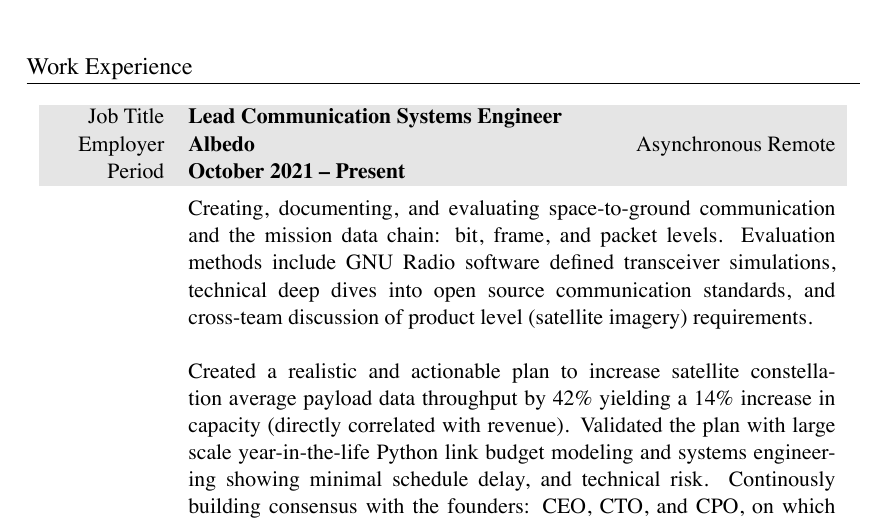
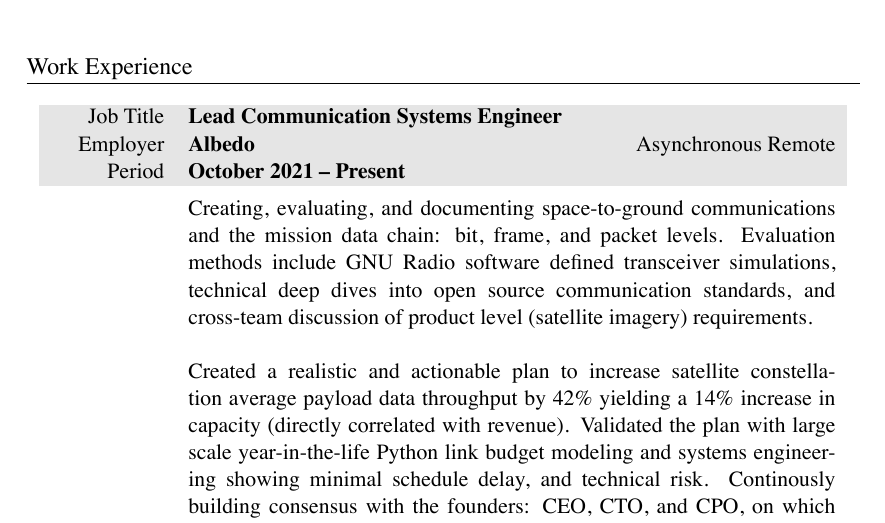
Before and after one commit to markopfell/life, a LaTeX CV (work/electrical_engineering/mark_opfell,ee_resume.tex): part of page 1 of 2, cut so that both start at the same text. The pictures show the PDF file work/electrical_engineering/mark_opfell,ee_resume.pdf that the author committed with the source.

Commit message:
Wording tweaking

```diff
--- a/work/electrical_engineering/mark_opfell,ee_resume.tex
+++ b/work/electrical_engineering/mark_opfell,ee_resume.tex
@@ -74,10 +74,10 @@ Significant Volcano Ascents & Mount Rainier, Mount Adams\\%, 5 Gallon Buckets \\
 \gray Job Title & \textbf{Lead Communication Systems Engineer}\\
 \gray Employer & \textbf{Albedo} \hfill Asynchronous Remote\\
 \gray Period & \textbf{October 2021 -- Present}\\
-%total yearly compensation:$180,778.36 + 50,000 stock, company_size=12
+%total yearly compensation:$181,330.72 + 100,000 stock valued at $3/share, company_size=12
 &
 \vspace{-0.15 cm}
-Creating, documenting, and evaluating space-to-ground communication and the mission data chain: bit, frame, and packet levels. Evaluation methods include GNU Radio software defined transceiver simulations, technical deep dives into open source communication standards, and cross-team discussion of product level (satellite imagery) requirements.
+Creating, evaluating, and documenting space-to-ground communications and the mission data chain: bit, frame, and packet levels. Evaluation methods include GNU Radio software defined transceiver simulations, technical deep dives into open source communication standards, and cross-team discussion of product level (satellite imagery) requirements.
 \newline
 \newline
 Created a realistic and actionable plan to increase satellite constellation average payload data throughput by 42\% yielding a 14\% increase in capacity (directly correlated with revenue).  Validated the plan with large scale year-in-the-life Python link budget modeling and systems engineering showing minimal schedule delay, and technical risk.  Continously building consensus with the founders: CEO, CTO, and CPO, on which space and ground communication business partnerships to pursue.
```
Also changed, not shown: work/electrical_engineering/mark_opfell,ee_resume.pdf.
